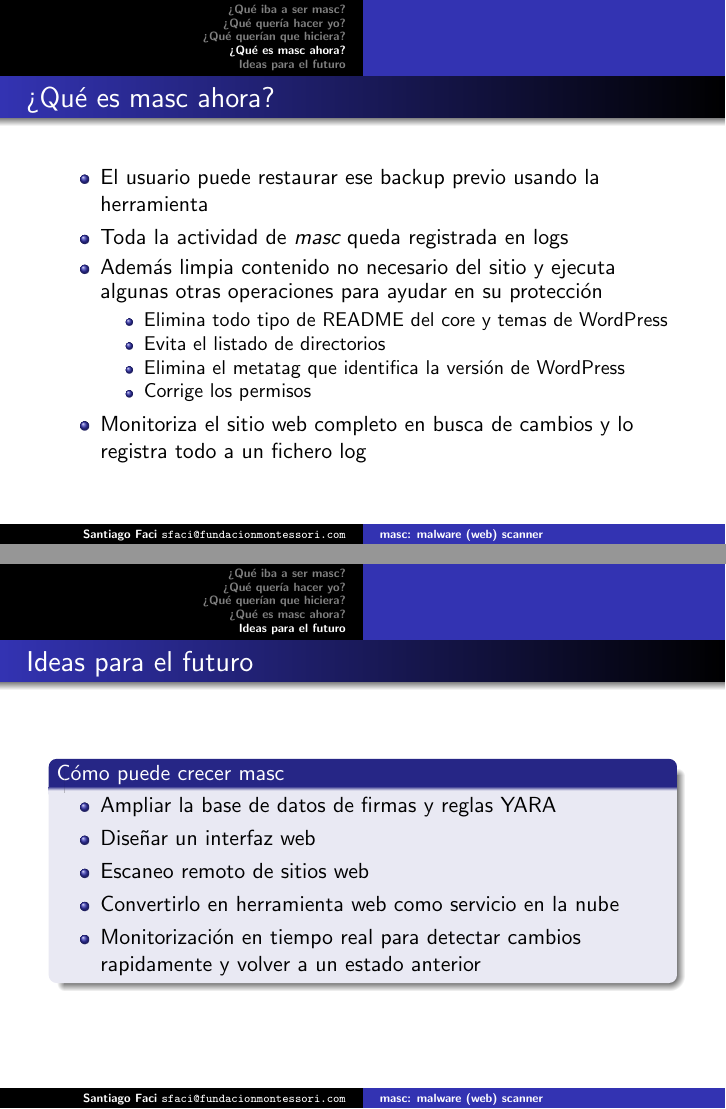
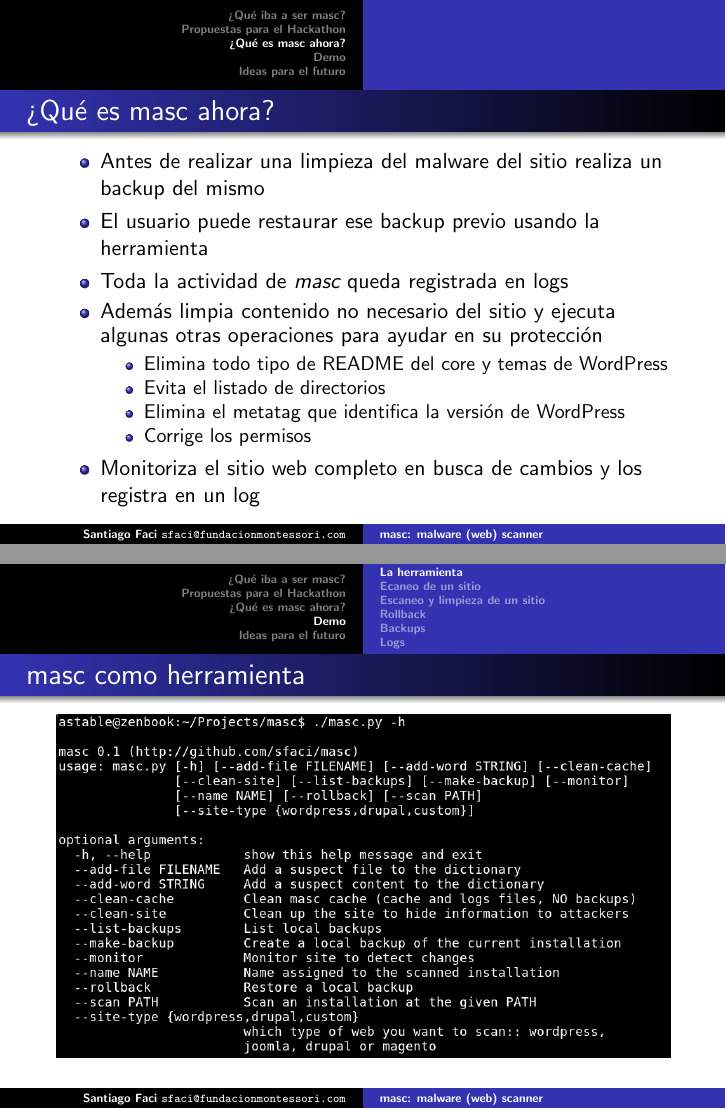
Before and after one commit to sfaci/masc, LaTeX slides (docs/slides2.tex): pages 7 and 8 of 8 before the commit and pages 7 and 8 of 15 after it, joined at a grey line. Compiled offline with pdfLaTeX.

Commit message:
Finished slides for final presentation

```diff
--- a/docs/slides2.tex
+++ b/docs/slides2.tex
@@ -49,7 +53,8 @@
     \end{itemize}
 \end{frame}
 
-\section{¿Qué quería hacer yo?}
+\section{Propuestas para el Hackathon}
+\subsection{¿Qué quería hacer yo?}
 \begin{frame}\frametitle{Propuestas para el hackathon}
     \begin{block}{Mis ideas}
     \begin{itemize}
@@ -63,7 +68,7 @@
     \end{block}
 \end{frame}
 
-\section{¿Qué querían que hiciera?}
+\subsection{Nuevas propuestas}
 \begin{frame}\frametitle{Aportaciones del jurado del Hackathon}
     \begin{block}{Nuevas ideas}
     \begin{itemize}
@@ -90 +96,2 @@
         \item Trabaja principalmente basándose en firmas y reglas YARA del proyecto OWASP WebMalwareScanner
+        \item Fácil de extender para añadir soporte específico para otros CMS
@@ -95,6 +100,7 @@
 
 \begin{frame}\frametitle{¿Qué es masc ahora?}
     \begin{itemize}
+        \item Antes de realizar una limpieza del malware del sitio realiza un backup del mismo
         \item El usuario puede restaurar ese backup previo usando la herramienta
         \item Toda la actividad de \emph{masc} queda registrada en logs
         \item Además limpia contenido no necesario del sitio y ejecuta algunas otras operaciones para ayudar en su protección
@@ -104,7 +110,25 @@
                 \item Elimina el metatag que identifica la versión de WordPress
                 \item Corrige los permisos
             \end{itemize}
-        \item Monitoriza el sitio web completo en busca de cambios y lo registra todo a un fichero log
+        \item Monitoriza el sitio web completo en busca de cambios y los registra en un log
     \end{itemize}
 \end{frame}
 
+\section{Demo}
+\subsection{La herramienta}
+\begin{frame}\frametitle{masc como herramienta}
+    \includegraphics[scale=0.35]{options}
+\end{frame}
+
+\subsection{Ecaneo de un sitio}
+\begin{frame}\frametitle{Escaneo de un sitio 'custom'}
+    \includegraphics[scale=0.25]{custom_scan}
+\end{frame}
+
+\subsection{Escaneo y limpieza de un sitio}
+\begin{frame}\frametitle{Escaneo y limpieza de un sitio WordPress}
+    \includegraphics[scale=0.21]{complete}
+\end{frame}
+
+\subsection{Rollback}
+\begin{frame}\frametitle{Rollback}
@@ -117,7 +154,6 @@
         \item Diseñar un interfaz web
         \item Escaneo remoto de sitios web
         \item Convertirlo en herramienta web como servicio en la nube
-        \item Monitorización en tiempo real para detectar cambios rapidamente y volver a un estado anterior
     \end{itemize}
     \end{block}
 \end{frame}
```
Also changed, not shown: docs/complete.png (added), docs/custom_scan.png (added), docs/cybercamp.png (added), docs/list-backups.png (added), docs/log.png (added), docs/options.png (added), docs/rollback.png (added), docs/slides2.tex (35 more changed lines).
